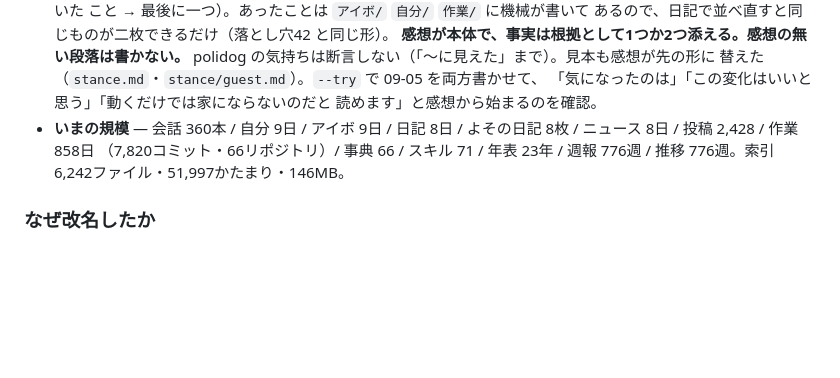
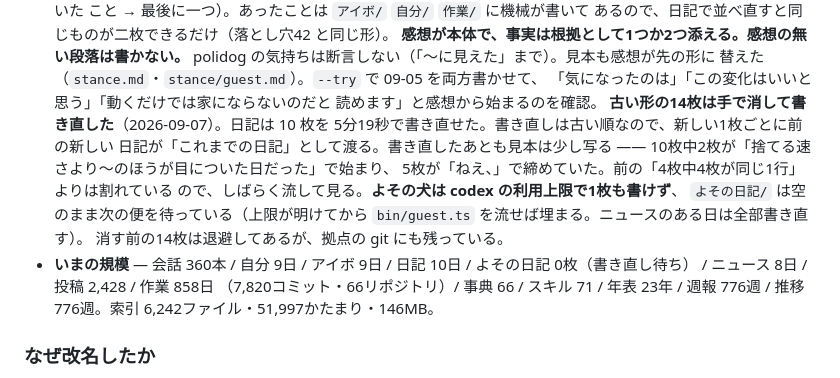
Before and after one commit to polidog/kyoten, a Markdown page: CLAUDE.md, the part around the change. Drawn GitHub-style; blank space fills up the shorter version.

Commit message:
日記10枚を新しい形で書き直した。よその日記は codex の上限待ち
Co-Authored-By: Claude Fable 5.1 <noreply@anthropic.com>
Claude-Session: https://claude.ai/code/session_01DTiJc6GFthHoVJhZFTR7oG

```diff
--- a/CLAUDE.md
+++ b/CLAUDE.md
@@ -445,8 +445,17 @@ me: 9日 (…) 素材 1台（poliomarchy） ／ poli-omarchy-intel が届いて
   替えた（`stance.md`・`stance/guest.md`）。`--try` で 09-05 を両方書かせて、
   「気になったのは」「この変化はいいと思う」「動くだけでは家にならないのだと
   読めます」と感想から始まるのを確認。
-- **いまの規模** — 会話 360本 / 自分 9日 / アイボ 9日 / 日記 8日 /
-  よその日記 8枚 / ニュース 8日 / 投稿 2,428 / 作業 858日
+  **古い形の14枚は手で消して書き直した**（2026-09-07）。日記は 10 枚を
+  5分19秒で書き直せた。書き直しは古い順なので、新しい1枚ごとに前の新しい
+  日記が「これまでの日記」として渡る。書き直したあとも見本は少し写る ——
+  10枚中2枚が「捨てる速さより〜のほうが目についた日だった」で始まり、
+  5枚が「ねえ、」で締めていた。前の「4枚中4枚が同じ1行」よりは割れている
+  ので、しばらく流して見る。**よその犬は codex の利用上限で1枚も書けず**、
+  `よその日記/` は空のまま次の便を待っている（上限が明けてから
+  `bin/guest.ts` を流せば埋まる。ニュースのある日は全部書き直す）。
+  消す前の14枚は退避してあるが、拠点の git にも残っている。
+- **いまの規模** — 会話 360本 / 自分 9日 / アイボ 9日 / 日記 10日 /
+  よその日記 0枚（書き直し待ち） / ニュース 8日 / 投稿 2,428 / 作業 858日
   （7,820コミット・66リポジトリ）/ 事典 66 / スキル 71 / 年表 23年 /
   週報 776週 / 推移 776週。索引 6,242ファイル・51,997かたまり・146MB。
 
```
